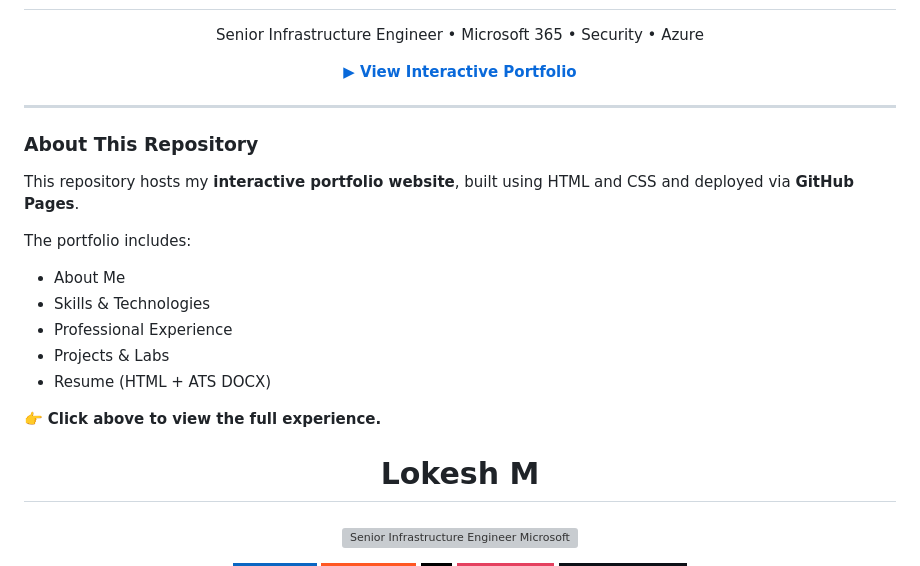
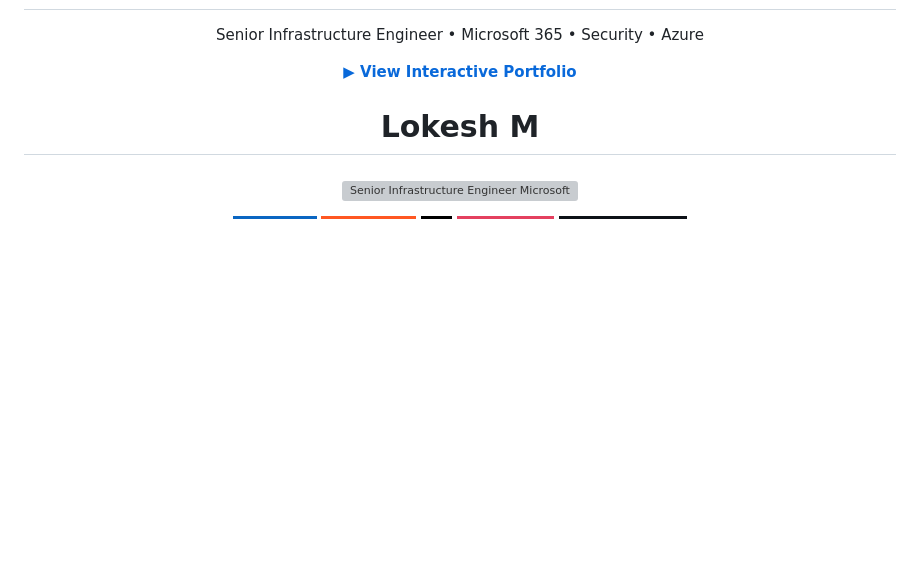
Before and after one commit to lokeshm-it/Lokeshm-it, a Markdown page: README.md, the part around the change. Rendered like a GitHub page; badges without logos; blank space fills up the shorter version; grey boxes are pictures that could not be loaded.

```diff
--- a/README.md
+++ b/README.md
@@ -12,23 +12,6 @@ Senior Infrastructure Engineer • Microsoft 365 • Security • Azure
 <p align="center">
   <a href="https://lokeshm-it.github.io/Lokeshm-it/"><strong>▶ View Interactive Portfolio</strong></a>
 </p>
-
----
-
-### About This Repository
-
-This repository hosts my **interactive portfolio website**, built using
-HTML and CSS and deployed via **GitHub Pages**.
-
-The portfolio includes:
-- About Me
-- Skills & Technologies
-- Professional Experience
-- Projects & Labs
-- Resume (HTML + ATS DOCX)
-
-👉 **Click above to view the full experience.**
-
 
 </p>
 <h1 align="center">Lokesh M</h1>
```
